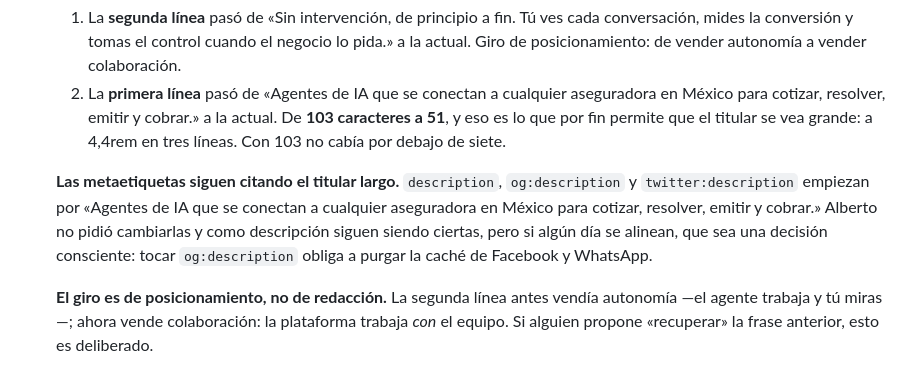
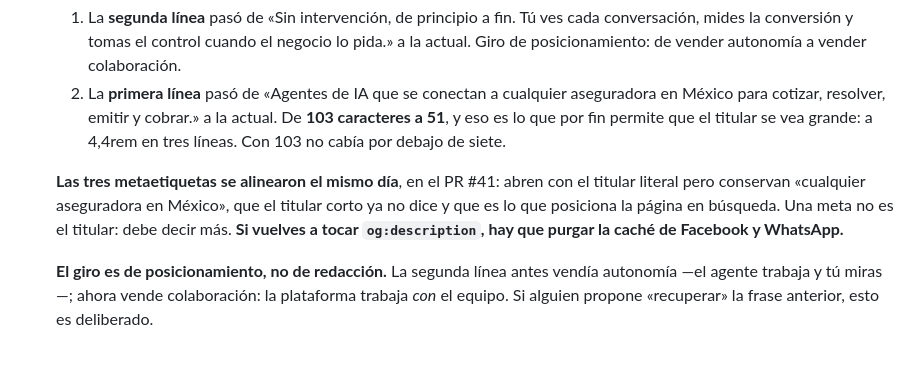
Before and after one commit to insurmind/insurmind_landing, a Markdown page: AGENTS.md, the part around the change. Rendered like a GitHub page.

```diff
--- a/AGENTS.md
+++ b/AGENTS.md
@@ -70,7 +70,7 @@ La web pública de **Insurmind**, **agentes de IA que se conectan a cualquier as
   1. La **segunda línea** pasó de «Sin intervención, de principio a fin. Tú ves cada conversación, mides la conversión y tomas el control cuando el negocio lo pida.» a la actual. Giro de posicionamiento: de vender autonomía a vender colaboración.
   2. La **primera línea** pasó de «Agentes de IA que se conectan a cualquier aseguradora en México para cotizar, resolver, emitir y cobrar.» a la actual. De **103 caracteres a 51**, y eso es lo que por fin permite que el titular se vea grande: a 4,4rem en tres líneas. Con 103 no cabía por debajo de siete.
 
-  **Las metaetiquetas siguen citando el titular largo.** `description`, `og:description` y `twitter:description` empiezan por «Agentes de IA que se conectan a cualquier aseguradora en México para cotizar, resolver, emitir y cobrar.» Alberto no pidió cambiarlas y como descripción siguen siendo ciertas, pero si algún día se alinean, que sea una decisión consciente: tocar `og:description` obliga a purgar la caché de Facebook y WhatsApp.
+  **Las tres metaetiquetas se alinearon el mismo día**, en el PR #41: abren con el titular literal pero conservan «cualquier aseguradora en México», que el titular corto ya no dice y que es lo que posiciona la página en búsqueda. Una meta no es el titular: debe decir más. **Si vuelves a tocar `og:description`, hay que purgar la caché de Facebook y WhatsApp.**
 
   **El giro es de posicionamiento, no de redacción.** La segunda línea antes vendía autonomía —el agente trabaja y tú miras—; ahora vende colaboración: la plataforma trabaja *con* el equipo. Si alguien propone «recuperar» la frase anterior, esto es deliberado.
 
```
Also changed, not shown: CLAUDE.md (+1 -1 lines).
